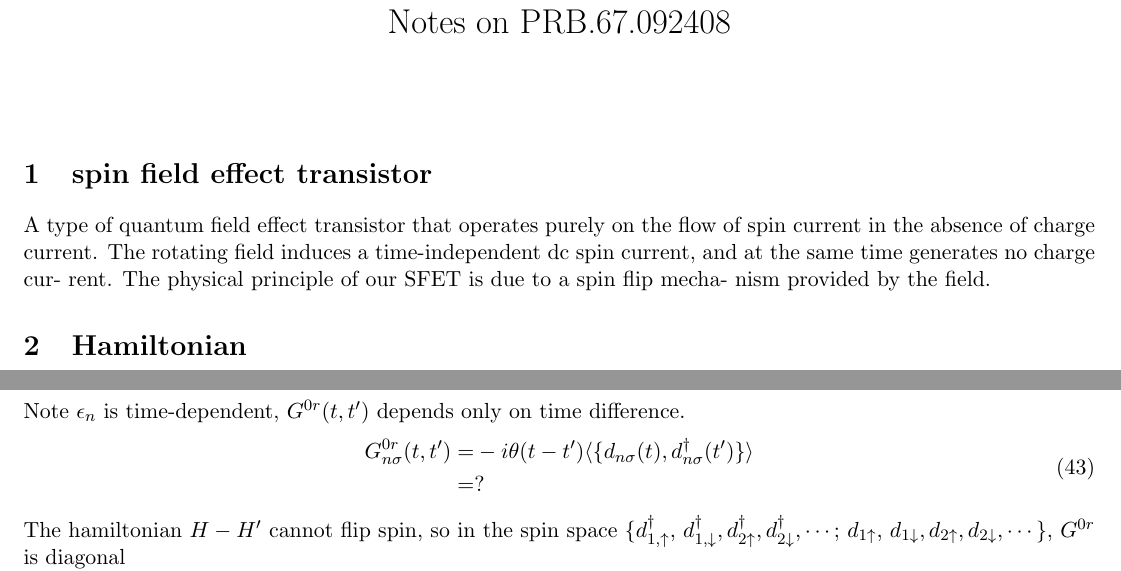
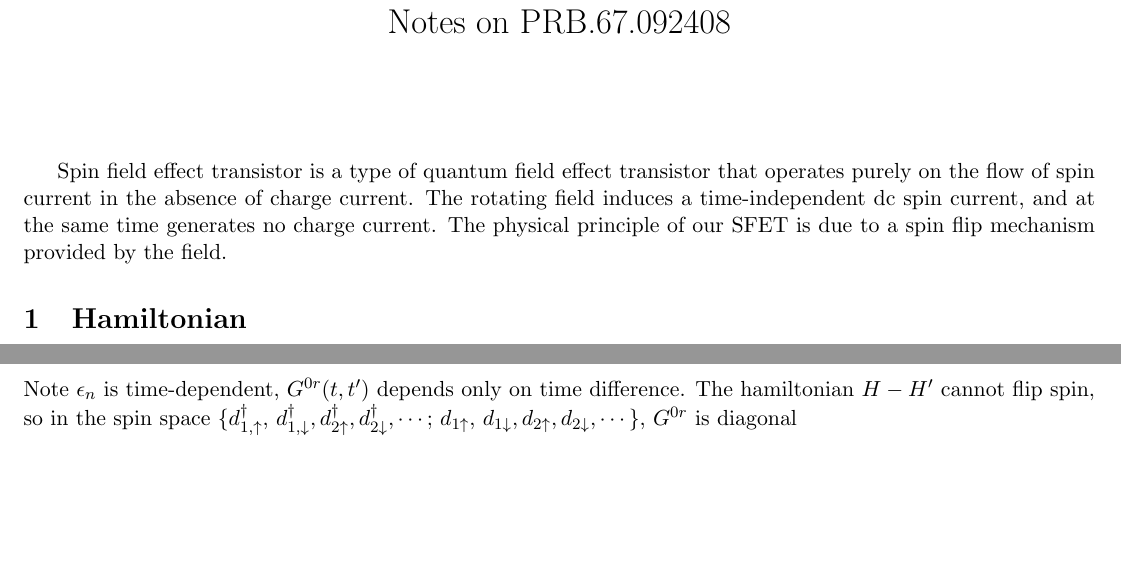
Before and after one commit to GoldenRaven/notes_latex, a LaTeX document (note.tex): two parts of pages 1 and 4 of 10, joined at a grey line, cut so that both start at the same text, the shorter picture padded with empty space. Compiled offline with pdfLaTeX.

Commit message:
feat: minimal modification

```diff
--- a/note.tex
+++ b/note.tex
@@ -22,8 +22,7 @@
 % \tableofcontents
 
 % \newpage
-\section{spin field effect transistor}
-A type of quantum field effect transistor that operates purely on the flow of spin current in the absence of charge current. The rotating field induces a time-independent dc spin current, and at the same time generates no charge cur- rent. The physical principle of our SFET is due to a spin flip mecha- nism provided by the field.
+Spin field effect transistor is a type of quantum field effect transistor that operates purely on the flow of spin current in the absence of charge current. The rotating field induces a time-independent dc spin current, and at the same time generates no charge current. The physical principle of our SFET is due to a spin flip mechanism provided by the field.
 \section{Hamiltonian}
 A rotating magnetic field is
 \begin{equation}
@@ -252,13 +251,13 @@ d_{n\sigma}^{\dag}(t) =d_{n\sigma}^{\dag}(0) e^{i(\epsilon_{n}+\sigma B_{0} \cos
 d_{n\sigma}(t) =d_{n\sigma}(0)e^{-i(\epsilon_{n}+\sigma B_{0} \cos \theta)} - it\sum_{k, \alpha=L, R}T_{k \alpha n}^{*} C_{k \alpha \sigma}
 \end{equation}
 Note $\epsilon_{n}$ is time-dependent, $G^{0r}(t,t')$ depends only on time difference.
-\begin{equation}
-\begin{split}
-G_{n\sigma}^{0r}(t,t') =& -i\theta(t-t')\langle \{d_{n\sigma}(t),d_{n\sigma}^{\dag}(t')\} \rangle \\
-% =&-i\theta(t-t') e^{-i(\epsilon_{n}+\sigma B_{0} \cos \theta) (t-t')}
-=&?
-\end{split}
-\end{equation}
+% \begin{equation}
+% \begin{split}
+% G_{n\sigma}^{0r}(t,t') =& -i\theta(t-t')\langle \{d_{n\sigma}(t),d_{n\sigma}^{\dag}(t')\} \rangle \\
+% % =&-i\theta(t-t') e^{-i(\epsilon_{n}+\sigma B_{0} \cos \theta) (t-t')}
+% =&?
+% \end{split}
+% \end{equation}
 % \begin{equation}
 % g^{r}\left(E_{1}, E_{2}\right) = 2\pi g^{r}\left(E_{1}\right) \delta(E_{1}-E_{2})
 % \end{equation}
```
Also changed, not shown: note.pdf, note.tex (4 more changed lines).
